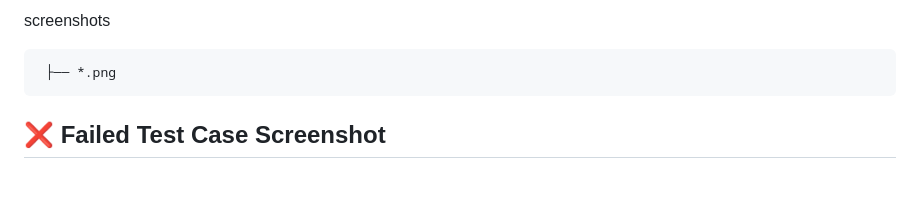
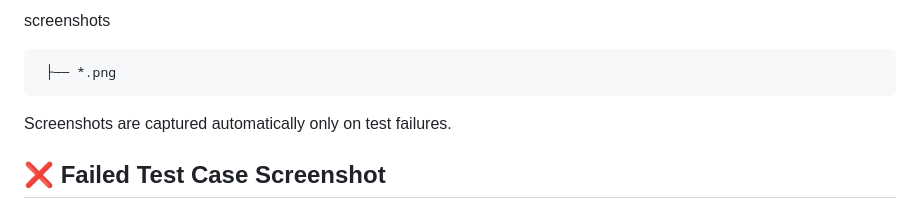
Before and after one commit to ZVishakhaZ/Automation_Projects, a Markdown page: README.md, the part around the change. Rendered like a GitHub page; blank space fills up the shorter version.

Commit message:
Update README to include screenshot capture details
Added note about automatic screenshot capture on test failures.

```diff
--- a/README.md
+++ b/README.md
@@ -115,6 +115,8 @@ screenshots
 
      ├── *.png
 
+Screenshots are captured automatically only on test failures.
+
 ## ❌ Failed Test Case Screenshot
 
 ![Failed Test Case](https://raw.githubusercontent.com/ZVishakhaZ/Automation_Projects/main/screenshots/FailedTestCase2Screenshot.png)
```
